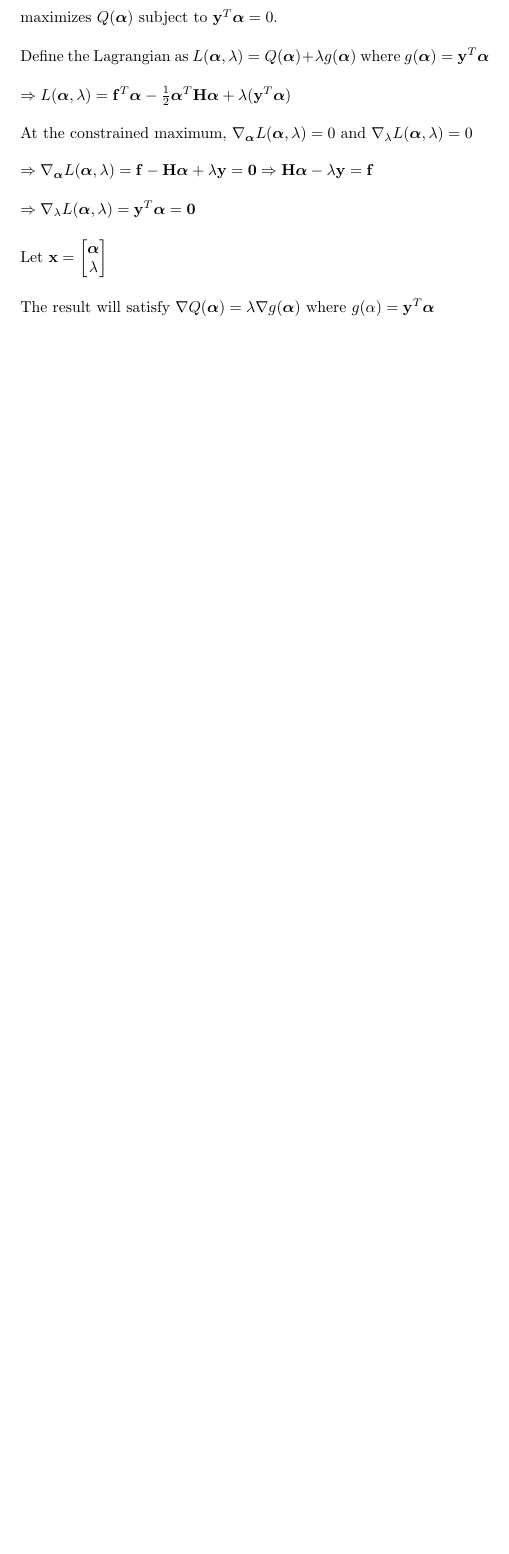
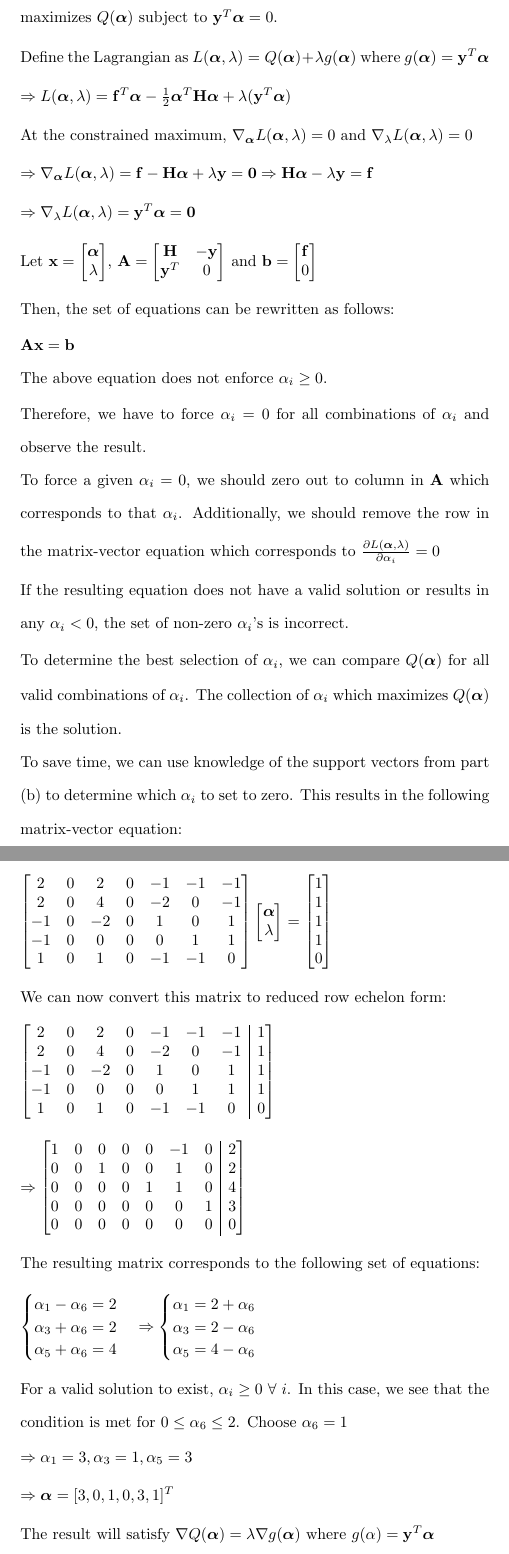
Before and after one commit to osowatzke/ECE_523_HW, a LaTeX problem sheet (3/Homework3_Sowatzke.tex): part of page 6 of 7 before the commit and two parts of pages 6 and 7 of 9 after it, the two joined at a grey line, cut so that both start at the same text, the shorter picture padded with empty space. Compiled offline with pdfLaTeX.

Commit message:
Adding analytic solution for weights

```diff
--- a/3/Homework3_Sowatzke.tex
+++ b/3/Homework3_Sowatzke.tex
@@ -31,6 +31,13 @@
 	\setlength{\mathindent}{0pt}}
 
 \newcommand{\norm}[1]{\left \lVert #1 \right \rVert}
+
+\makeatletter
+\renewcommand*\env@matrix[1][*\c@MaxMatrixCols c]{%
+	\hskip -\arraycolsep
+	\let\@ifnextchar\new@ifnextchar
+	\array{#1}}
+\makeatother
 
 \title{Homework 3}
 \author{Owen Sowatzke}
@@ -205,7 +212,81 @@
 
 		$\Rightarrow \nabla_{\lambda}L(\boldsymbol{\alpha},\lambda) = \mathbf{y}^T\boldsymbol{\alpha} = \mathbf{0}$
 
-		Let $\mathbf{x} = \begin{bmatrix} \boldsymbol{\alpha}\\ \lambda \end{bmatrix}$
+		Let $\mathbf{x} = \begin{bmatrix} \boldsymbol{\alpha}\\ \lambda \end{bmatrix}$, $\mathbf{A} = \begin{bmatrix} \mathbf{H} & -\mathbf{y}\\ \mathbf{y}^T & 0 \end{bmatrix}$ and $\mathbf{b} = \begin{bmatrix} \mathbf{f} \\ 0\end{bmatrix}$
+
+		Then, the set of equations can be rewritten as follows:
+
+		$\mathbf{A}\mathbf{x} = \mathbf{b}$
+
+		The above equation does not enforce $\alpha_i \geq 0$.
+
+		Therefore, we have to force $\alpha_i = 0$ for all combinations of $\alpha_i$ and observe the result.
+
+		To force a given $\alpha_i = 0$, we should zero out to column in $\mathbf{A}$ which corresponds to that $\alpha_i$. Additionally, we should remove the row in the matrix-vector equation which corresponds to $\frac{\partial{L(\boldsymbol{\alpha},\lambda)}}{\partial\alpha_i} = 0$
+
+		 If the resulting equation does not have a valid solution or results in any $\alpha_i < 0$, the set of non-zero $\alpha_i$'s is incorrect.
+
+		 To determine the best selection of $\alpha_i$, we can compare $Q(\boldsymbol{\alpha})$ for all valid combinations of $\alpha_i$. The collection of $\alpha_i$ which maximizes $Q(\boldsymbol{\alpha})$ is the solution.
+
+		To save time, we can use knowledge of the support vectors from part (b) to determine which $\alpha_i$ to set to zero. This results in the following matrix-vector equation:
+
+		\begin{equation*}
+			\begin{bmatrix}
+				 2 & 0 &  2 & 0 & -1 & -1 & -1 \\
+             	 2 & 0 &  4 & 0 & -2 &  0 & -1 \\
+            		-1 & 0 & -2 & 0 &  1 &  0 &  1 \\
+               	-1 & 0 &  0 & 0 &  0 &  1 &  1 \\
+                	 1 & 0 &  1 & 0 & -1 & -1 &  0
+			\end{bmatrix}\begin{bmatrix}
+				\boldsymbol{\alpha} \\ \lambda
+			\end{bmatrix} = \begin{bmatrix}
+				1 \\ 1 \\ 1 \\ 1 \\ 0
+			\end{bmatrix}
+		\end{equation*}
+
+		We can now convert this matrix to reduced row echelon form:
+
+		\begin{equation*}
+			\begin{bmatrix}[ccccccc|c]
+				 2 & 0 &  2 & 0 & -1 & -1 & -1 & 1\\
+             	 2 & 0 &  4 & 0 & -2 &  0 & -1 & 1\\
+            		-1 & 0 & -2 & 0 &  1 &  0 &  1 & 1\\
+               	-1 & 0 &  0 & 0 &  0 &  1 &  1 & 1\\
+                	 1 & 0 &  1 & 0 & -1 & -1 &  0 & 0
+			\end{bmatrix}
+		\end{equation*}
+
+		\begin{equation*}
+			\Rightarrow \begin{bmatrix}[ccccccc|c]
+				1 & 0 & 0 & 0 & 0 & -1 & 0 & 2 \\
+     			0 & 0 & 1 & 0 & 0 &  1 & 0 & 2 \\
+               	0 & 0 & 0 & 0 & 1 &  1 & 0 & 4 \\
+     			0 & 0 & 0 & 0 & 0 &  0 & 1 & 3 \\
+     			0 & 0 & 0 & 0 & 0 &  0 & 0 & 0
+			\end{bmatrix}
+		\end{equation*}
+
+		The resulting matrix corresponds to the following set of equations:
+
+		\begin{equation*}
+			\begin{cases}
+				\alpha_1 - \alpha_6 = 2 \\
+				\alpha_3 + \alpha_6 = 2 \\
+				\alpha_5 + \alpha_6 = 4
+			\end{cases} \Rightarrow \begin{cases}
+				\alpha_1 = 2 + \alpha_6 \\
+				\alpha_3 = 2 - \alpha_6 \\
+				\alpha_5 = 4 - \alpha_6
+			\end{cases}
+		\end{equation*}
+
+		For a valid solution to exist, $\alpha_i \geq 0\ \forall\ i$. In this case, we see that the condition is met for $0 \leq \alpha_6 \leq 2$. Choose $\alpha_6 = 1$
+
+		$\Rightarrow \alpha_1 = 3, \alpha_3 = 1, \alpha_5 = 3$
+
+		$\Rightarrow\boldsymbol{\alpha} = [3,0,1,0,3,1]^T$
+
+
 
 		The result will satisfy $\nabla Q(\boldsymbol{\alpha}) = \lambda\nabla g(\boldsymbol{\alpha})$ where $g(\mathbf{\alpha}) = \mathbf{y}^T\boldsymbol{\alpha}$
 
```
Also changed, not shown: 3/Homework3_Sowatzke.tex (2 more changed lines).
